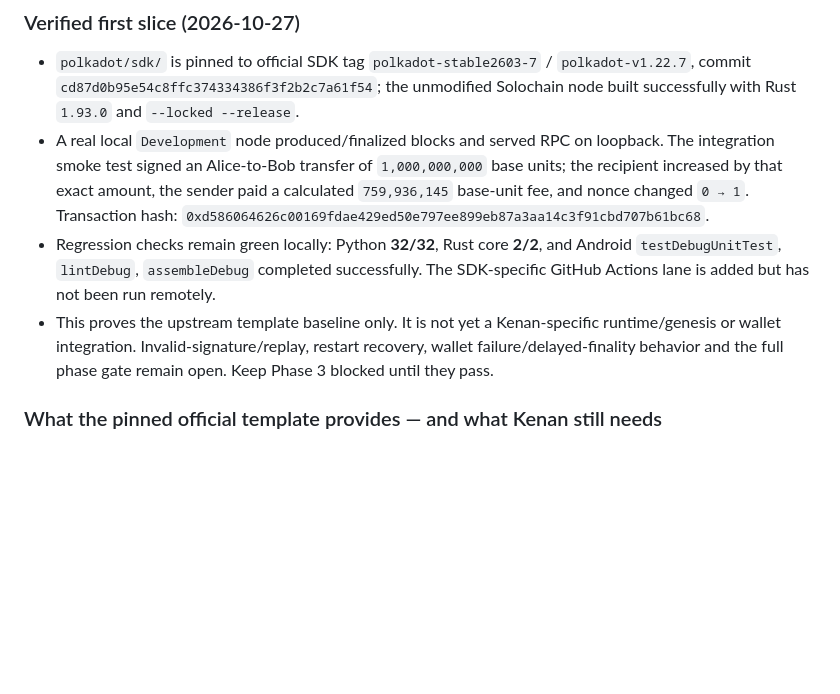
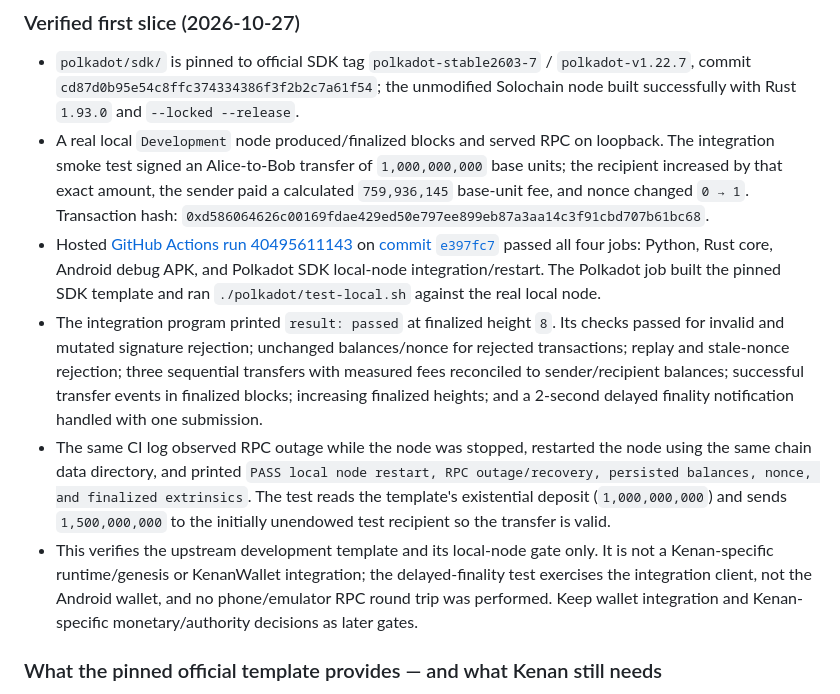
Before and after one commit to hoodmoshla/kenan-ecosystem, a Markdown page: docs/POLKADOT.md, the part around the change. Rendered like a GitHub page; blank space fills up the shorter version.

Commit message:
docs(polkadot): record verified integration and restart results

```diff
--- a/docs/POLKADOT.md
+++ b/docs/POLKADOT.md
@@ -19,8 +19,10 @@ Begin with an isolated workspace such as `polkadot/`; keep Python devnet, `walle
 
 - `polkadot/sdk/` is pinned to official SDK tag `polkadot-stable2603-7` / `polkadot-v1.22.7`, commit `cd87d0b95e54c8ffc374334386f3f2b2c7a61f54`; the unmodified Solochain node built successfully with Rust `1.93.0` and `--locked --release`.
 - A real local `Development` node produced/finalized blocks and served RPC on loopback. The integration smoke test signed an Alice-to-Bob transfer of `1,000,000,000` base units; the recipient increased by that exact amount, the sender paid a calculated `759,936,145` base-unit fee, and nonce changed `0 → 1`. Transaction hash: `0xd586064626c00169fdae429ed50e797ee899eb87a3aa14c3f91cbd707b61bc68`.
-- Regression checks remain green locally: Python **32/32**, Rust core **2/2**, and Android `testDebugUnitTest`, `lintDebug`, `assembleDebug` completed successfully. The SDK-specific GitHub Actions lane is added but has not been run remotely.
-- This proves the upstream template baseline only. It is not yet a Kenan-specific runtime/genesis or wallet integration. Invalid-signature/replay, restart recovery, wallet failure/delayed-finality behavior and the full phase gate remain open. Keep Phase 3 blocked until they pass.
+- Hosted [GitHub Actions run 40495611143](https://github.com/hoodmoshla/kenan-ecosystem/actions/runs/40495611143) on [commit `e397fc7`](https://github.com/hoodmoshla/kenan-ecosystem/commit/e397fc7c442165a2d357020082a755478f11f00f) passed all four jobs: Python, Rust core, Android debug APK, and Polkadot SDK local-node integration/restart. The Polkadot job built the pinned SDK template and ran `./polkadot/test-local.sh` against the real local node.
+- The integration program printed `result: passed` at finalized height `8`. Its checks passed for invalid and mutated signature rejection; unchanged balances/nonce for rejected transactions; replay and stale-nonce rejection; three sequential transfers with measured fees reconciled to sender/recipient balances; successful transfer events in finalized blocks; increasing finalized heights; and a 2-second delayed finality notification handled with one submission.
+- The same CI log observed RPC outage while the node was stopped, restarted the node using the same chain data directory, and printed `PASS local node restart, RPC outage/recovery, persisted balances, nonce, and finalized extrinsics`. The test reads the template's existential deposit (`1,000,000,000`) and sends `1,500,000,000` to the initially unendowed test recipient so the transfer is valid.
+- This verifies the upstream development template and its local-node gate only. It is not a Kenan-specific runtime/genesis or KenanWallet integration; the delayed-finality test exercises the integration client, not the Android wallet, and no phone/emulator RPC round trip was performed. Keep wallet integration and Kenan-specific monetary/authority decisions as later gates.
 
 ### What the pinned official template provides — and what Kenan still needs
 
```
